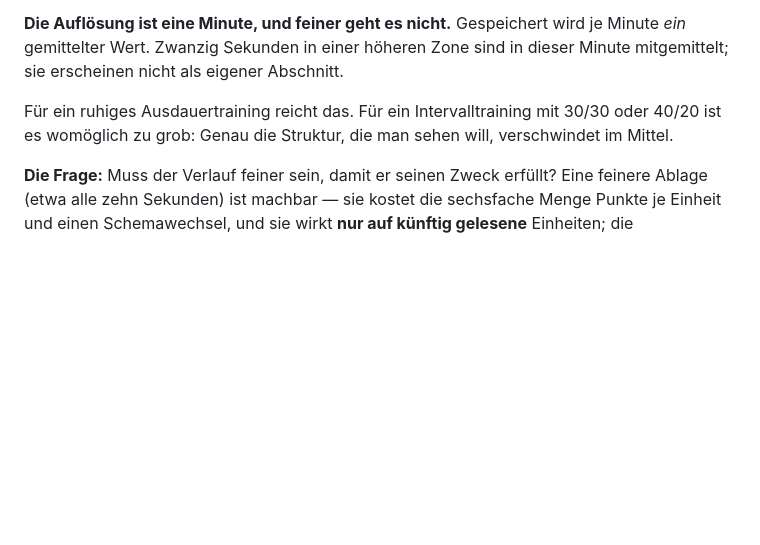
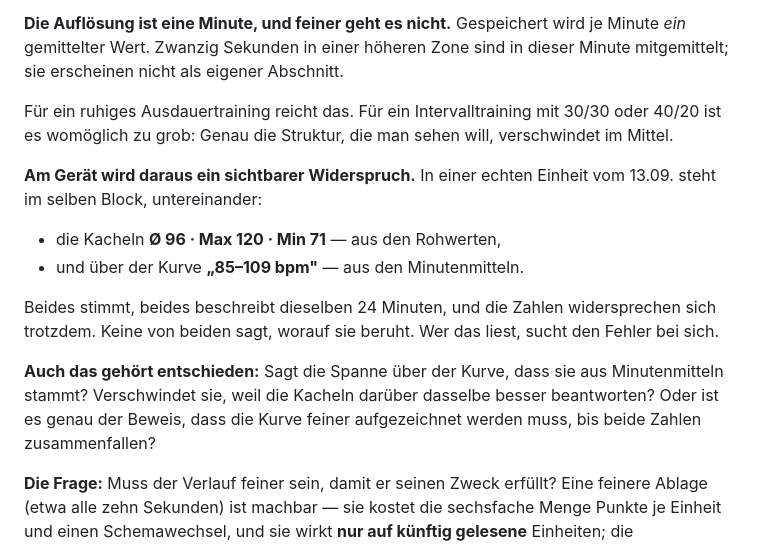
Before and after one commit to orionWebdev/calisthenics-pwa, a Markdown page: docs/design-prompts/16b-nachtrag-herkunft-und-pulskurve.md, the part around the change. Rendered like a GitHub page; blank space fills up the shorter version.

Commit message:
docs: der Nachtrag an Board 16 nennt den Widerspruch, der am Gerät steht
Beim Aufspielen sichtbar geworden: Im Block „Puls & Zonen" stehen
untereinander die Kacheln Ø 96 · Max 120 · Min 71 — aus den Rohwerten — und
über der Kurve „85–109 bpm" aus den Minutenmitteln. Beides stimmt, beides
beschreibt dieselben 24 Minuten, und keine der beiden Zahlen sagt, worauf sie
beruht. Wer das liest, sucht den Fehler bei sich.

Das ist die Frage nach der Auflösung, nur in ihrer konkreten Form — und sie
gehört ins Board, nicht in eine stille Änderung.

Co-Authored-By: Claude Opus 5 (1M context) <noreply@anthropic.com>

```diff
--- a/docs/design-prompts/16b-nachtrag-herkunft-und-pulskurve.md
+++ b/docs/design-prompts/16b-nachtrag-herkunft-und-pulskurve.md
@@ -84,6 +84,21 @@ Für ein ruhiges Ausdauertraining reicht das. Für ein Intervalltraining mit
 30/30 oder 40/20 ist es womöglich zu grob: Genau die Struktur, die man sehen
 will, verschwindet im Mittel.
 
+**Am Gerät wird daraus ein sichtbarer Widerspruch.** In einer echten Einheit
+vom 13.09. steht im selben Block, untereinander:
+
+- die Kacheln **Ø 96 · Max 120 · Min 71** — aus den Rohwerten,
+- und über der Kurve **„85–109 bpm"** — aus den Minutenmitteln.
+
+Beides stimmt, beides beschreibt dieselben 24 Minuten, und die Zahlen
+widersprechen sich trotzdem. Keine von beiden sagt, worauf sie beruht. Wer das
+liest, sucht den Fehler bei sich.
+
+**Auch das gehört entschieden:** Sagt die Spanne über der Kurve, dass sie aus
+Minutenmitteln stammt? Verschwindet sie, weil die Kacheln darüber dasselbe
+besser beantworten? Oder ist es genau der Beweis, dass die Kurve feiner
+aufgezeichnet werden muss, bis beide Zahlen zusammenfallen?
+
 **Die Frage:** Muss der Verlauf feiner sein, damit er seinen Zweck erfüllt?
 Eine feinere Ablage (etwa alle zehn Sekunden) ist machbar — sie kostet die
 sechsfache Menge Punkte je Einheit und einen Schemawechsel, und sie wirkt
```
